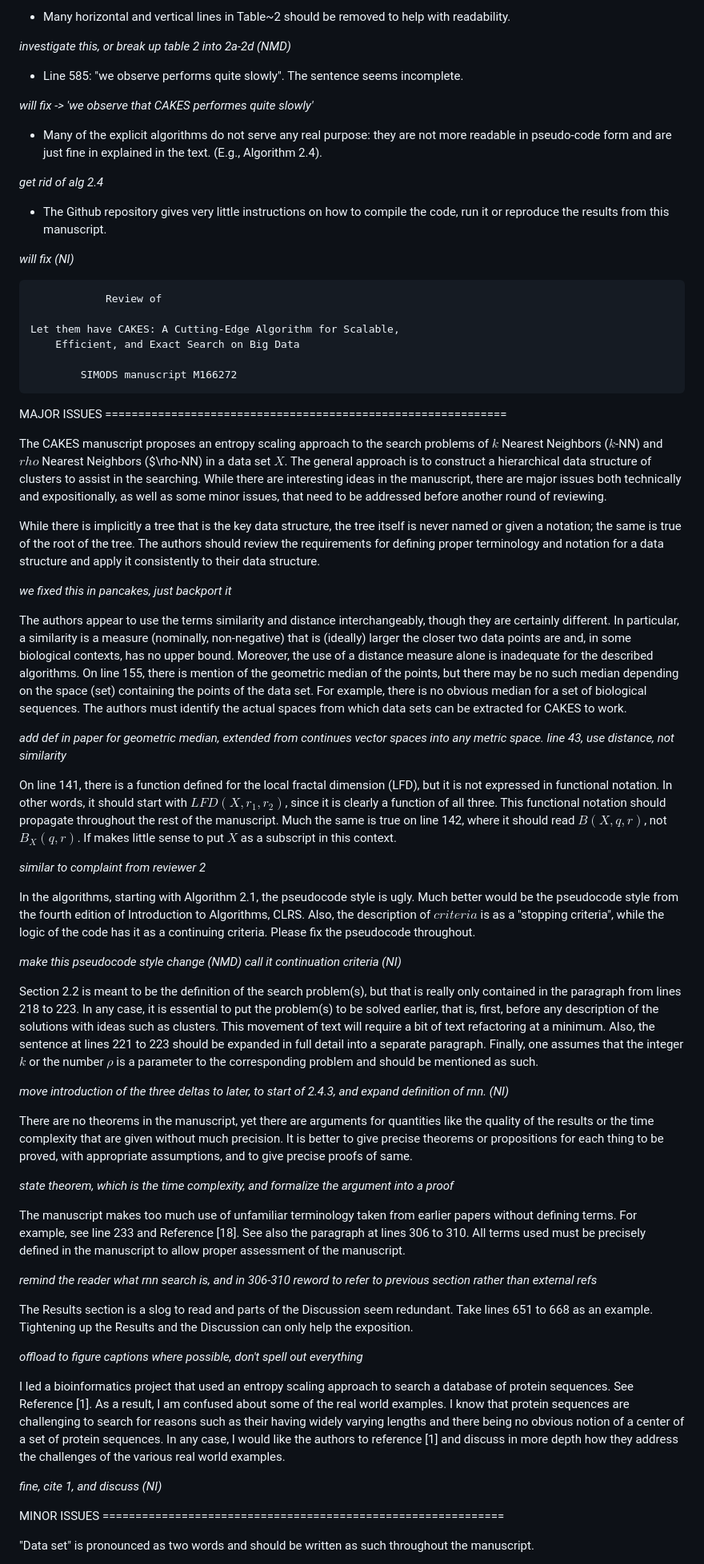
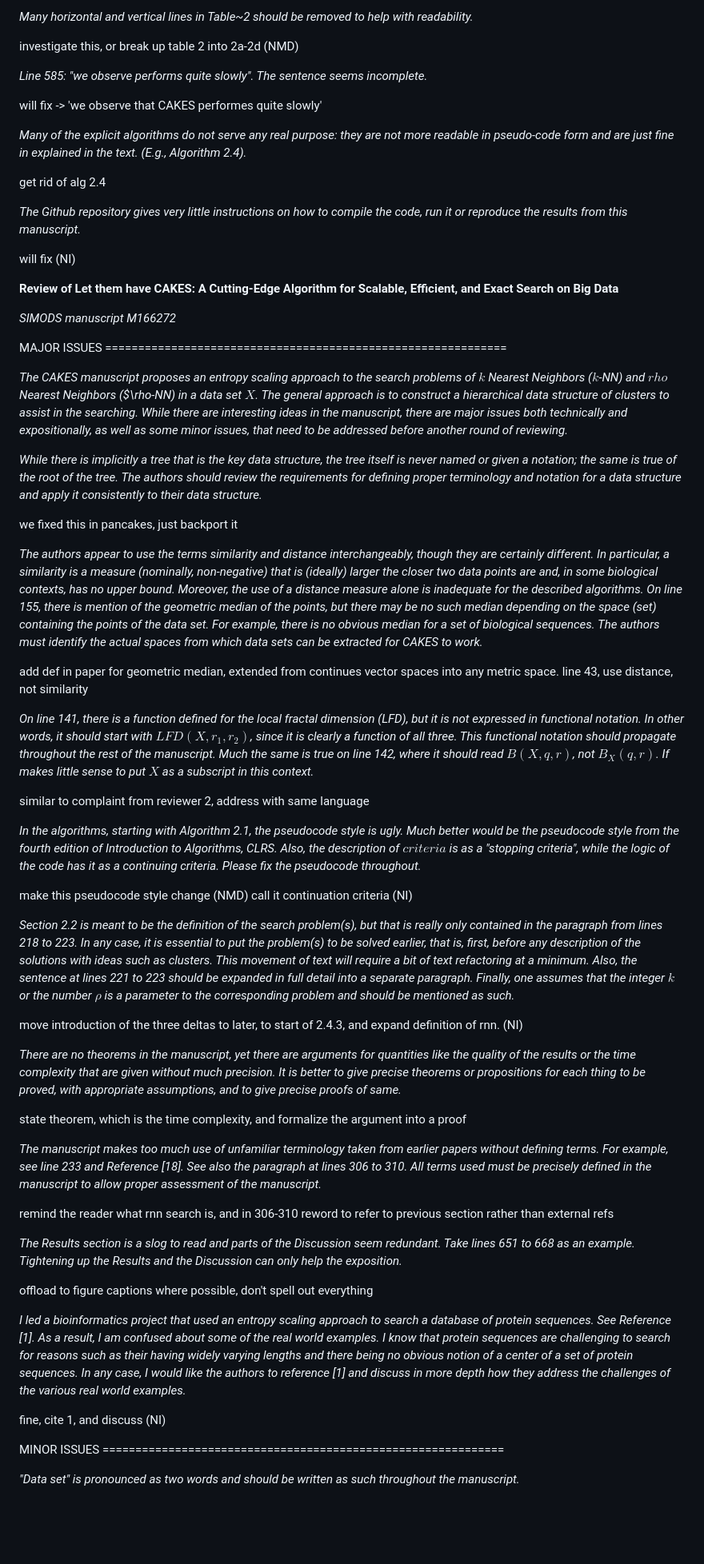
Before and after one commit to URI-ABD/cakes-paper, a Markdown page: reviewer-response.md, the part around one of its changes. Shown at 80% size. Drawn GitHub-style; blank space fills up the shorter version.

Commit message:
swapped italics so our responses are plain text and reviewer comments are italicized.

```diff
--- a/reviewer-response.md
+++ b/reviewer-response.md
@@ -105,52 +105,51 @@ scaling.
 
-* Many horizontal and vertical lines in Table~2 should be removed to help with
-readability.
+*Many horizontal and vertical lines in Table~2 should be removed to help with
+readability.*
 
-*investigate this, or break up table 2 into 2a-2d (NMD)*
+investigate this, or break up table 2 into 2a-2d (NMD)
 
-* Line 585: "we observe performs quite slowly". The sentence seems incomplete.
+*Line 585: "we observe performs quite slowly". The sentence seems incomplete.*
 
-*will fix -> 'we observe that CAKES performes quite slowly'*
+will fix -> 'we observe that CAKES performes quite slowly'
 
-* Many of the explicit algorithms do not serve any real purpose: they are not
+*Many of the explicit algorithms do not serve any real purpose: they are not
 more readable in pseudo-code form and are just fine in explained in the text.
-(E.g., Algorithm 2.4).
+(E.g., Algorithm 2.4).*
 
-*get rid of alg 2.4*
+get rid of alg 2.4
 
-* The Github repository gives very little instructions on how to compile the
-code, run it or reproduce the results from this manuscript.
+*The Github repository gives very little instructions on how to compile the
+code, run it or reproduce the results from this manuscript.*
 
-*will fix (NI)*
+will fix (NI)
 
 
 
-				Review of
+**Review of
+Let them have CAKES: A Cutting-Edge Algorithm for Scalable,
+Efficient, and Exact Search on Big Data**
 
-	Let them have CAKES: A Cutting-Edge Algorithm for Scalable,
-		Efficient, and Exact Search on Big Data
-
-			SIMODS manuscript M166272
+*SIMODS manuscript M166272*
 
 MAJOR ISSUES =============================================================
 
-The CAKES manuscript proposes an entropy scaling approach to the search
+*The CAKES manuscript proposes an entropy scaling approach to the search
 problems of $k$ Nearest Neighbors ($k$-NN) and $rho$ Nearest Neighbors
 ($\rho-NN) in a data set $X$.  The general approach is to construct a
 hierarchical data structure of clusters to assist in the searching.
 While there are interesting ideas in the manuscript, there are major
 issues both technically and expositionally, as well as some minor issues,
-that need to be addressed before another round of reviewing.
+that need to be addressed before another round of reviewing.*
 
-While there is implicitly a tree that is the key data structure, the tree
+*While there is implicitly a tree that is the key data structure, the tree
 itself is never named or given a notation; the same is true of the root of
 the tree.  The authors should review the requirements for defining proper
 terminology and notation for a data structure and apply it consistently to
-their data structure.
+their data structure.*
 
-*we fixed this in pancakes, just backport it*
+we fixed this in pancakes, just backport it
 
-The authors appear to use the terms similarity and distance
+*The authors appear to use the terms similarity and distance
 interchangeably, though they are certainly different.  In particular, a
 similarity is a measure (nominally, non-negative) that is (ideally) larger
 the closer two data points are and, in some biological contexts, has no
@@ -160,30 +159,30 @@ geometric median of the points, but there may be no such median depending
 on the space (set) containing the points of the data set.  For example,
 there is no obvious median for a set of biological sequences.  The authors
 must identify the actual spaces from which data sets can be extracted for
-CAKES to work.
+CAKES to work.*
 
-*add def in paper for geometric median, extended from continues vector spaces into any metric space. line 43, use distance, not similarity*
+add def in paper for geometric median, extended from continues vector spaces into any metric space. line 43, use distance, not similarity
 
-On line 141, there is a function defined for the local fractal dimension
+*On line 141, there is a function defined for the local fractal dimension
 (LFD), but it is not expressed in functional notation.  In other words, it
 should start with $LFD(X,r_1,r_2)$, since it is clearly a function of all
 three.  This functional notation should propagate throughout the rest of
 the manuscript.  Much the same is true on line 142, where it should read
 $B(X,q,r)$, not $B_X(q,r)$.  If makes little sense to put $X$ as a
-subscript in this context.
+subscript in this context.*
 
-*similar to complaint from reviewer 2*
+similar to complaint from reviewer 2, address with same language
 
-In the algorithms, starting with Algorithm 2.1, the pseudocode style is
+*In the algorithms, starting with Algorithm 2.1, the pseudocode style is
 ugly.  Much better would be the pseudocode style from the fourth edition
 of Introduction to Algorithms, CLRS.  Also, the description of $criteria$
 is as a "stopping criteria", while the logic of the code has it as a
-continuing criteria.  Please fix the pseudocode throughout.
+continuing criteria.  Please fix the pseudocode throughout.*
 
-*make this pseudocode style change (NMD)*
-*call it continuation criteria (NI)*
+make this pseudocode style change (NMD)
+call it continuation criteria (NI)
 
-Section 2.2 is meant to be the definition of the search problem(s), but
+*Section 2.2 is meant to be the definition of the search problem(s), but
 that is really only contained in the paragraph from lines 218 to 223. In
 any case, it is essential to put the problem(s) to be solved earlier, that
 is, first, before any description of the solutions with ideas such as
@@ -191,47 +190,47 @@ clusters.  This movement of text will require a bit of text refactoring at
 a minimum.  Also, the sentence at lines 221 to 223 should be expanded in
 full detail into a separate paragraph.  Finally, one assumes that the
 integer $k$ or the number $\rho$ is a parameter to the corresponding
-problem and should be mentioned as such.
+problem and should be mentioned as such.*
 
-*move introduction of the three deltas to later, to start of 2.4.3, and expand definition of rnn. (NI)*
+move introduction of the three deltas to later, to start of 2.4.3, and expand definition of rnn. (NI)
 
-There are no theorems in the manuscript, yet there are arguments for
+*There are no theorems in the manuscript, yet there are arguments for
 quantities like the quality of the results or the time complexity that are
 given without much precision.  It is better to give precise theorems or
 propositions for each thing to be proved, with appropriate assumptions,
-and to give precise proofs of same.
+and to give precise proofs of same.*
 
-*state theorem, which is the time complexity, and formalize the argument into a proof*
+state theorem, which is the time complexity, and formalize the argument into a proof
 
-The manuscript makes too much use of unfamiliar terminology taken from
+*The manuscript makes too much use of unfamiliar terminology taken from
 earlier papers without defining terms.  For example, see line 233 and
 Reference [18].  See also the paragraph at lines 306 to 310. All terms
 used must be precisely defined in the manuscript to allow proper
-assessment of the manuscript.
+assessment of the manuscript.*
 
-*remind the reader what rnn search is, and in 306-310 reword to refer to previous section rather than external refs*
+remind the reader what rnn search is, and in 306-310 reword to refer to previous section rather than external refs
 
-The Results section is a slog to read and parts of the Discussion seem
+*The Results section is a slog to read and parts of the Discussion seem
 redundant.  Take lines 651 to 668 as an example.  Tightening up the
-Results and the Discussion can only help the exposition.
+Results and the Discussion can only help the exposition.*
 
-*offload to figure captions where possible, don't spell out everything*
+offload to figure captions where possible, don't spell out everything
 
-I led a bioinformatics project that used an entropy scaling approach to
+*I led a bioinformatics project that used an entropy scaling approach to
 search a database of protein sequences.  See Reference [1].  As a result,
 I am confused about some of the real world examples.  I know that protein
 sequences are challenging to search for reasons such as their having
 widely varying lengths and there being no obvious notion of a center of a
 set of protein sequences.  In any case, I would like the authors to
 reference [1] and discuss in more depth how they address the challenges of
-the various real world examples.
+the various real world examples.*
 
-*fine, cite 1, and discuss (NI)*
+fine, cite 1, and discuss (NI)
 
 
 
 MINOR ISSUES =============================================================
 
-"Data set" is pronounced as two words and should be written as such
-throughout the manuscript.
+*"Data set" is pronounced as two words and should be written as such
+throughout the manuscript.*
 
```
Also changed, not shown: other parts of reviewer-response.md (+96 -96 lines).
